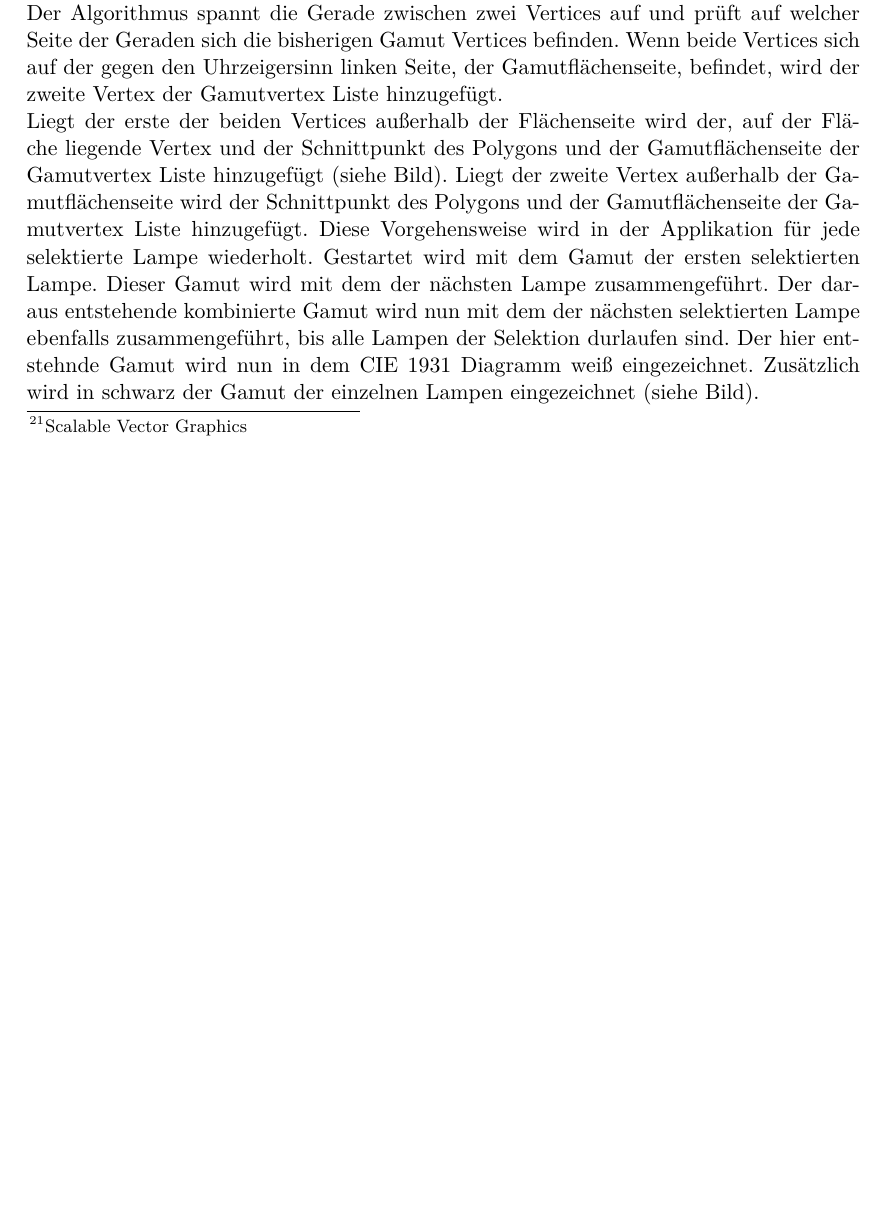
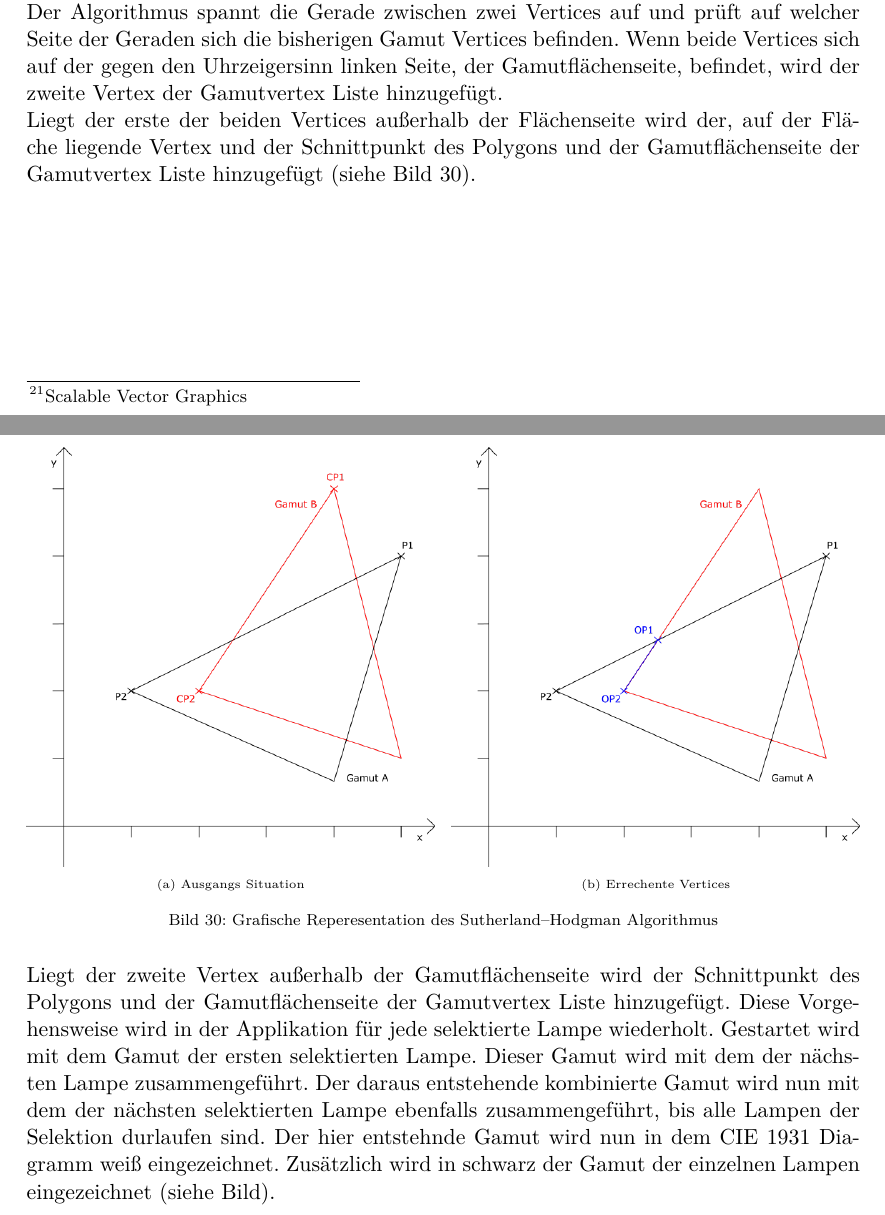
Before and after one commit to oliverdotbecker/spectralDemo, a LaTeX thesis (thesis/theDoc.TeX): part of page 36 of 47 before the commit and two parts of pages 36 and 37 of 48 after it, the two joined at a grey line, cut so that both start at the same text, the shorter picture padded with empty space. Compiled offline with pdfLaTeX.

Commit message:
Added Sutherland–Hodgman algorithm example graphics

```diff
--- a/thesis/theDoc.TeX
+++ b/thesis/theDoc.TeX
@@ -1005,8 +1005,21 @@ Vertex Daten sind hier die CIE 1931 xy Koordinaten. Wichtig ist, dass die Vertic
 Der Algorithmus spannt die Gerade zwischen zwei Vertices auf und prüft auf welcher Seite der Geraden sich die bisherigen Gamut Vertices befinden. Wenn beide Vertices
 sich auf der gegen den Uhrzeigersinn linken Seite, der Gamutflächenseite, befindet, wird der zweite Vertex der Gamutvertex Liste hinzugefügt.\\
 Liegt der erste der beiden Vertices außerhalb der Flächenseite wird der, auf der Fläche liegende Vertex und der Schnittpunkt des Polygons und der Gamutflächenseite der
-Gamutvertex Liste hinzugefügt (siehe Bild).
-%% // TODO: Bild (beispiel Koordinaten system mit zwei geraden zur simulation)
+Gamutvertex Liste hinzugefügt (siehe Bild \ref{fig:sutherland_hodgman}).
+\begin{figure}[H]
+    \centering
+    \begin{subfigure}[b]{.49\textwidth}
+        \includegraphics[width=\textwidth]{images/sutherland_hodgman_example.png}
+        \caption{Ausgangs Situation}
+    \end{subfigure}
+    \hfill
+    \begin{subfigure}[b]{.49\textwidth}
+        \includegraphics[width=\textwidth]{images/sutherland_hodgman_example_solution.png}
+        \caption{Errechente Vertices}
+    \end{subfigure}
+    \caption{Grafische Reperesentation des Sutherland–Hodgman Algorithmus} \label{fig:sutherland_hodgman}
+\end{figure}
+\noindent
 Liegt der zweite Vertex außerhalb der Gamutflächenseite wird der Schnittpunkt des Polygons und der Gamutflächenseite der Gamutvertex Liste hinzugefügt. Diese Vorgehensweise
 wird in der Applikation für jede selektierte Lampe wiederholt. Gestartet wird mit dem Gamut der ersten selektierten Lampe. Dieser Gamut wird mit dem der nächsten Lampe
 zusammengeführt. Der daraus entstehende kombinierte Gamut wird nun mit dem der nächsten selektierten Lampe ebenfalls zusammengeführt, bis alle Lampen der Selektion durlaufen
```
Also changed, not shown: thesis/images/sutherland_hodgman_example.png (added), thesis/images/sutherland_hodgman_example.svg (added), thesis/images/sutherland_hodgman_example_solution.png (added), thesis/images/sutherland_hodgman_example_solution.svg (added).
